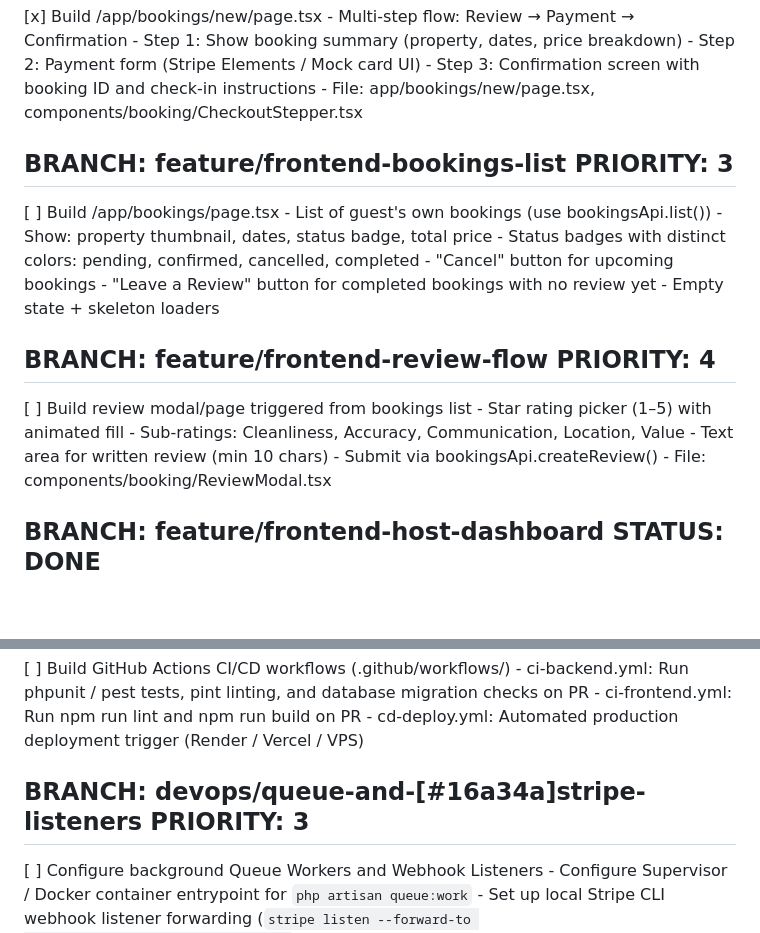
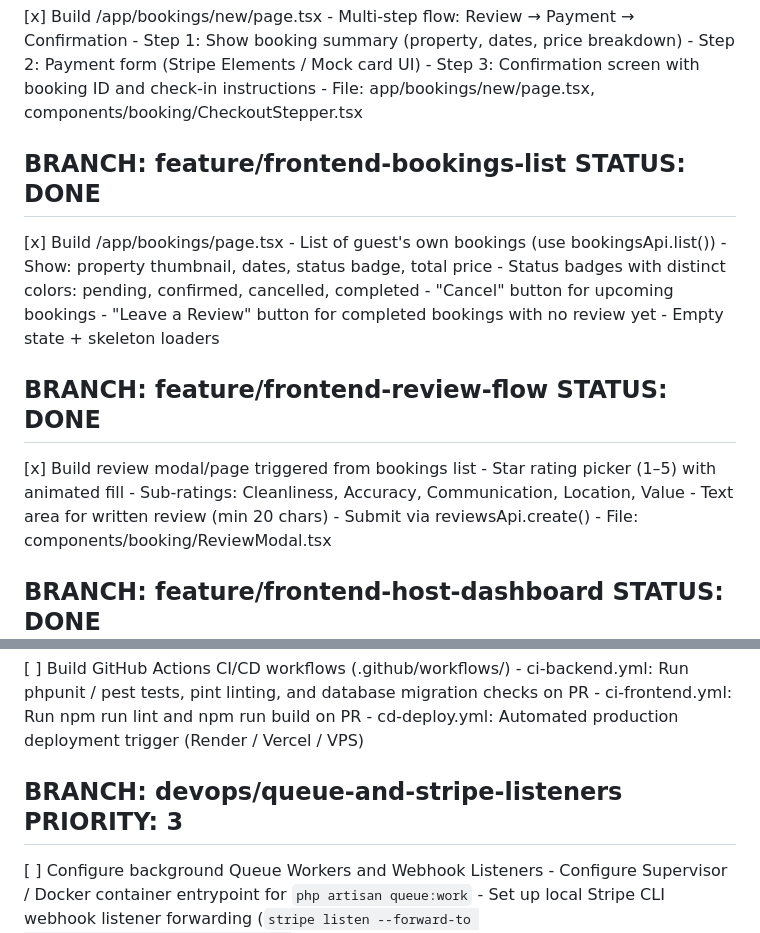
Before and after one commit to joxyle-jhon/comspace, a Markdown page: TASKS.md, 2 parts joined by grey strips. Rendered like a GitHub page; blank space fills up the shorter version.

Commit message:
docs: mark guest bookings list and review modal as completed in TASKS.md

```diff
--- a/TASKS.md
+++ b/TASKS.md
@@ -207,9 +207,9 @@ STATUS: <span style="color: #16a34a">DONE</span>
     - File: app/bookings/new/page.tsx, components/booking/CheckoutStepper.tsx
 
 BRANCH: feature/frontend-bookings-list
-PRIORITY: 3
+STATUS: <span style="color: #16a34a">DONE</span>
 ------
-[ ] Build /app/bookings/page.tsx
+[x] Build /app/bookings/page.tsx
     - List of guest's own bookings (use bookingsApi.list())
     - Show: property thumbnail, dates, status badge, total price
     - Status badges with distinct colors: pending, confirmed, cancelled, completed
@@ -218,13 +218,13 @@ PRIORITY: 3
     - Empty state + skeleton loaders
 
 BRANCH: feature/frontend-review-flow
-PRIORITY: 4
+STATUS: <span style="color: #16a34a">DONE</span>
 ------
-[ ] Build review modal/page triggered from bookings list
+[x] Build review modal/page triggered from bookings list
     - Star rating picker (1–5) with animated fill
     - Sub-ratings: Cleanliness, Accuracy, Communication, Location, Value
-    - Text area for written review (min 10 chars)
-    - Submit via bookingsApi.createReview()
+    - Text area for written review (min 20 chars)
+    - Submit via reviewsApi.create()
     - File: components/booking/ReviewModal.tsx
 
 BRANCH: feature/frontend-host-dashboard
@@ -337,7 +337,7 @@ PRIORITY: 2
     - ci-frontend.yml: Run npm run lint and npm run build on PR
     - cd-deploy.yml: Automated production deployment trigger (Render / Vercel / VPS)
 
-BRANCH: devops/queue-and-[#16a34a]stripe-listeners
+BRANCH: devops/queue-and-stripe-listeners
 PRIORITY: 3
 ------
 [ ] Configure background Queue Workers and Webhook Listeners
```
